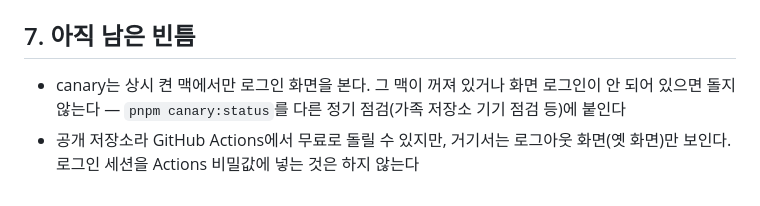
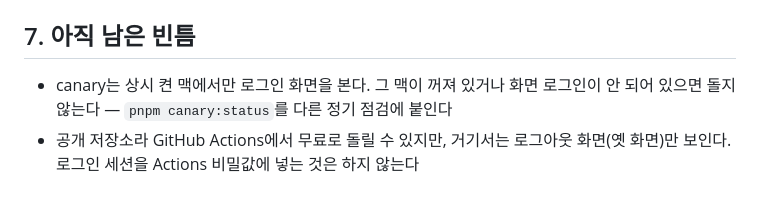
Before and after one commit to drum-grammer/GITHUB-MD-DIFF, a Markdown page: docs/runbooks/github-ui-change.md, the part around the change. GitHub-like rendering.

Commit message:
docs: 1.5.1 보고서·runbook에서 관리자 기기·다른 저장소 언급 빼기(공개 저장소)
Co-Authored-By: Claude Opus 5.5 <noreply@anthropic.com>

```diff
--- a/docs/runbooks/github-ui-change.md
+++ b/docs/runbooks/github-ui-change.md
@@ -76,5 +76,5 @@
 
 ## 7. 아직 남은 빈틈
 
-- canary는 상시 켠 맥에서만 로그인 화면을 본다. 그 맥이 꺼져 있거나 화면 로그인이 안 되어 있으면 돌지 않는다 — `pnpm canary:status`를 다른 정기 점검(가족 저장소 기기 점검 등)에 붙인다
+- canary는 상시 켠 맥에서만 로그인 화면을 본다. 그 맥이 꺼져 있거나 화면 로그인이 안 되어 있으면 돌지 않는다 — `pnpm canary:status`를 다른 정기 점검에 붙인다
 - 공개 저장소라 GitHub Actions에서 무료로 돌릴 수 있지만, 거기서는 로그아웃 화면(옛 화면)만 보인다. 로그인 세션을 Actions 비밀값에 넣는 것은 하지 않는다
```
Also changed, not shown: docs/reports/v1.5.1-github-class-names.md (+1 -1 lines).
